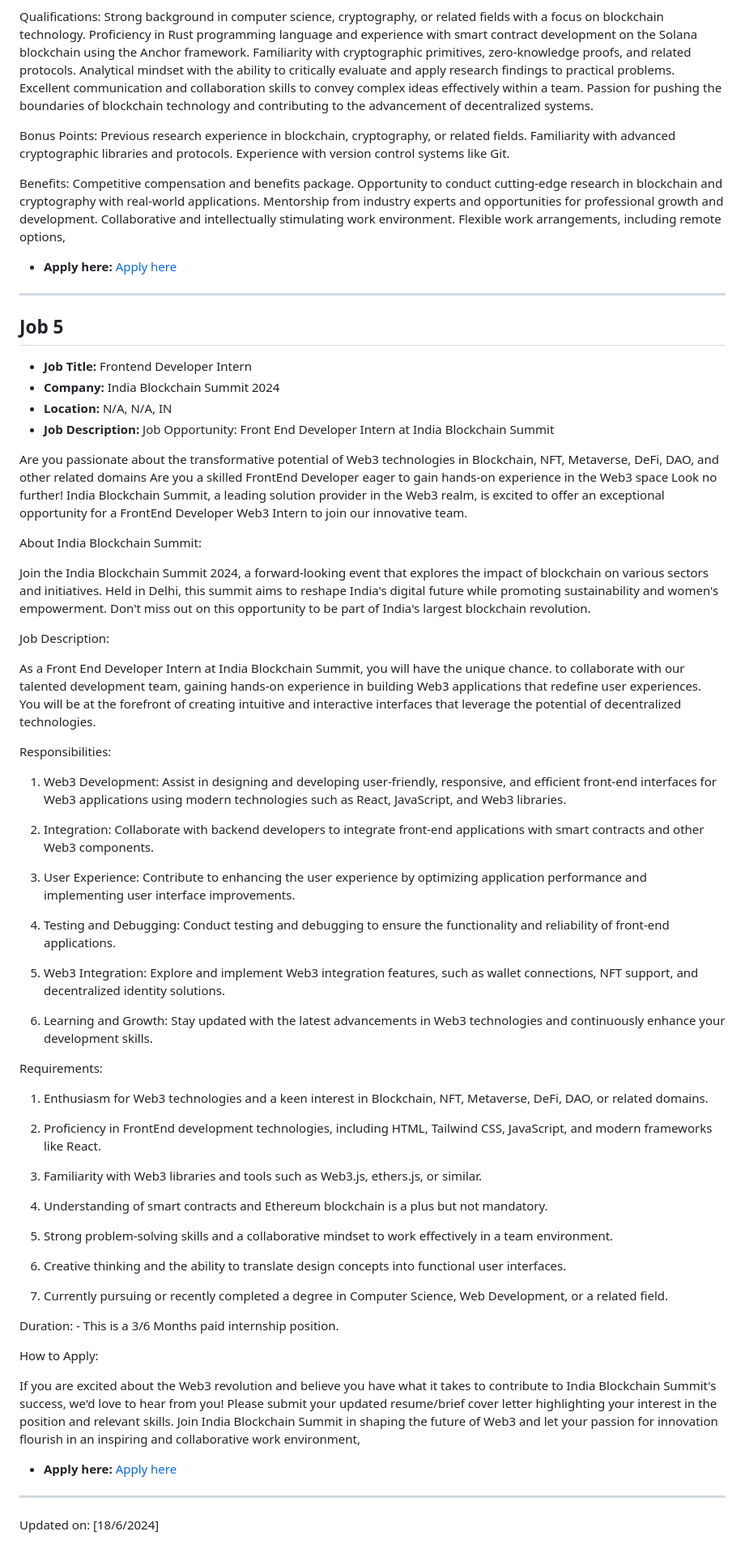
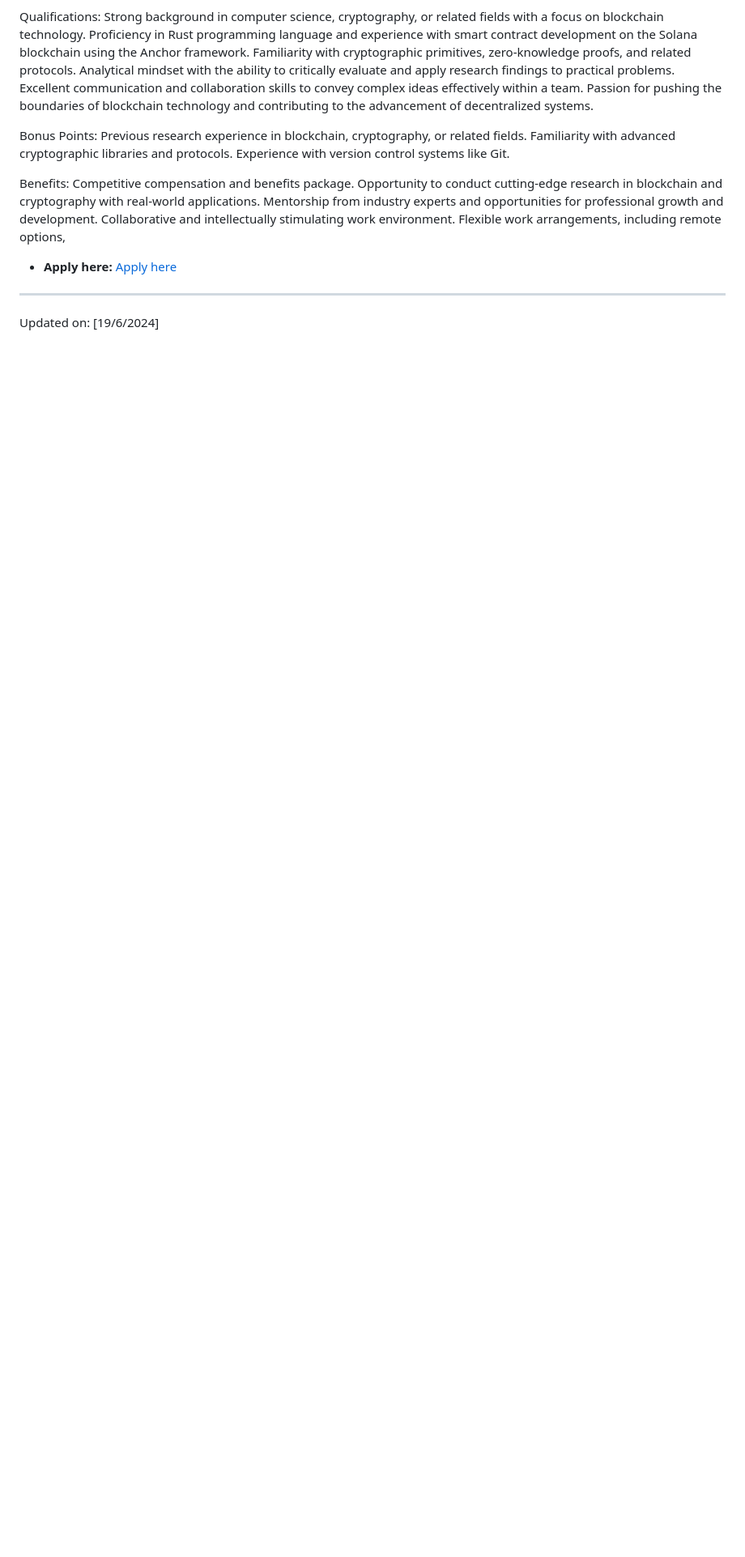
Before and after one commit to tusharpamnani/Job-Postings, a Markdown page: README.md, the part around the change printed below. Shown: that part at 81% size. GitHub-like rendering; blank space fills up the shorter version.

```diff
--- a/README.md
+++ b/README.md
@@ -225,64 +272,6 @@ Flexible work arrangements, including remote options,
 
 ---
 
-## Job 5
 
-- **Job Title:** Frontend Developer Intern
-- **Company:** India Blockchain Summit 2024
-- **Location:** N/A, N/A, IN
-- **Job Description:** Job Opportunity: Front End Developer Intern at India Blockchain Summit
-
-Are you passionate about the transformative potential of Web3 technologies in Blockchain, NFT, Metaverse, DeFi, DAO, and other related domains Are you a skilled FrontEnd Developer eager to gain hands-on experience in the Web3 space Look no further! India Blockchain Summit, a leading solution provider in the Web3 realm, is excited to offer an exceptional opportunity for a FrontEnd Developer Web3 Intern to join our innovative team.
-
-About India Blockchain Summit:
-
-Join the India Blockchain Summit 2024, a forward-looking event that explores the impact of blockchain on various sectors and initiatives. Held in Delhi, this summit aims to reshape India's digital future while promoting sustainability and women's empowerment. Don't miss out on this opportunity to be part of India's largest blockchain revolution.
-
-Job Description:
-
-As a Front End Developer Intern at India Blockchain Summit, you will have the unique chance. to collaborate with our talented development team, gaining hands-on experience in building Web3 applications that redefine user experiences. You will be at the forefront of creating intuitive and interactive interfaces that leverage the potential of decentralized technologies.
-
-Responsibilities:
-
-1. Web3 Development: Assist in designing and developing user-friendly, responsive, and efficient front-end interfaces for Web3 applications using modern technologies such as React, JavaScript, and Web3 libraries.
-
-2. Integration: Collaborate with backend developers to integrate front-end applications with smart contracts and other Web3 components.
-
-3. User Experience: Contribute to enhancing the user experience by optimizing application performance and implementing user interface improvements.
-
-4. Testing and Debugging: Conduct testing and debugging to ensure the functionality and reliability of front-end applications.
-
-5. Web3 Integration: Explore and implement Web3 integration features, such as wallet connections, NFT support, and decentralized identity solutions.
-
-6. Learning and Growth: Stay updated with the latest advancements in Web3 technologies and continuously enhance your development skills.
-
-Requirements:
-
-1. Enthusiasm for Web3 technologies and a keen interest in Blockchain, NFT, Metaverse, DeFi, DAO, or related domains.
-
-2. Proficiency in FrontEnd development technologies, including HTML, Tailwind CSS, JavaScript, and modern frameworks like React.
-
-3. Familiarity with Web3 libraries and tools such as Web3.js, ethers.js, or similar.
-
-4. Understanding of smart contracts and Ethereum blockchain is a plus but not mandatory.
-
-5. Strong problem-solving skills and a collaborative mindset to work effectively in a team environment.
-
-6. Creative thinking and the ability to translate design concepts into functional user interfaces.
-
-7. Currently pursuing or recently completed a degree in Computer Science, Web Development, or a related field.
-
-Duration: - This is a 3/6 Months paid internship position.
-
-How to Apply:
-
-If you are excited about the Web3 revolution and believe you have what it takes to contribute to India Blockchain Summit's success, we'd love to hear from you! Please submit your updated resume/brief cover letter highlighting your interest in the position and relevant skills.
-Join India Blockchain Summit in shaping the future of Web3 and let your passion for innovation flourish in an inspiring and collaborative work environment,
-
-- **Apply here:** [Apply here](https://sumopc.shine.com/jobs/frontend-developer-intern-permanent/india-blockchain-summit-2024/15028277)
-
----
-
-
-Updated on: [18/6/2024]
+Updated on: [19/6/2024]
 <!-- #jobEnd -->
```
Also changed, not shown: other parts of README.md (+47 -0 lines).
